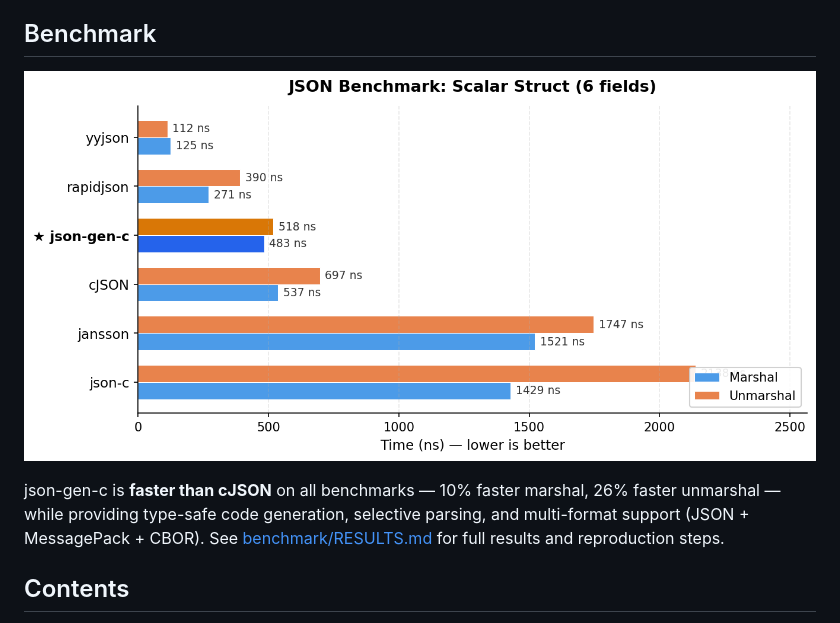
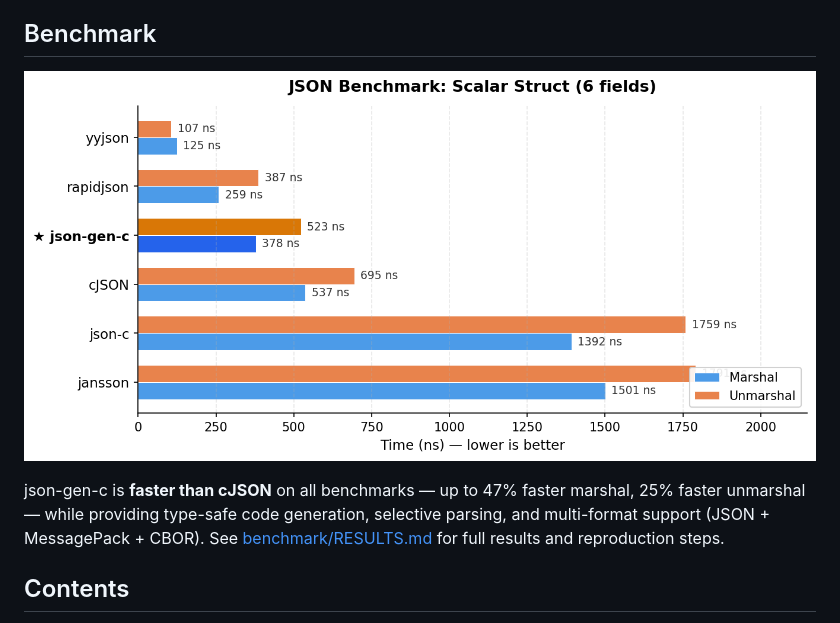
Before and after one commit to zltl/json-gen-c, a Markdown page: README.md, the part around the change. Drawn GitHub-style; pictures changed too: doc/benchmark_chart.png.

```diff
--- a/README.md
+++ b/README.md
@@ -17,7 +17,7 @@ json-gen-c
 
 ![JSON Benchmark: Scalar Struct (6 fields)](doc/benchmark_chart.png)
 
-json-gen-c is **faster than cJSON** on all benchmarks — 10% faster marshal, 26% faster unmarshal — while providing type-safe code generation, selective parsing, and multi-format support (JSON + MessagePack + CBOR). See [benchmark/RESULTS.md](benchmark/RESULTS.md) for full results and reproduction steps.
+json-gen-c is **faster than cJSON** on all benchmarks — up to 47% faster marshal, 25% faster unmarshal — while providing type-safe code generation, selective parsing, and multi-format support (JSON + MessagePack + CBOR). See [benchmark/RESULTS.md](benchmark/RESULTS.md) for full results and reproduction steps.
 
 ## Contents
 
```
Also changed, not shown: benchmark/RESULTS.md (+18 -18 lines), 2 other files.
